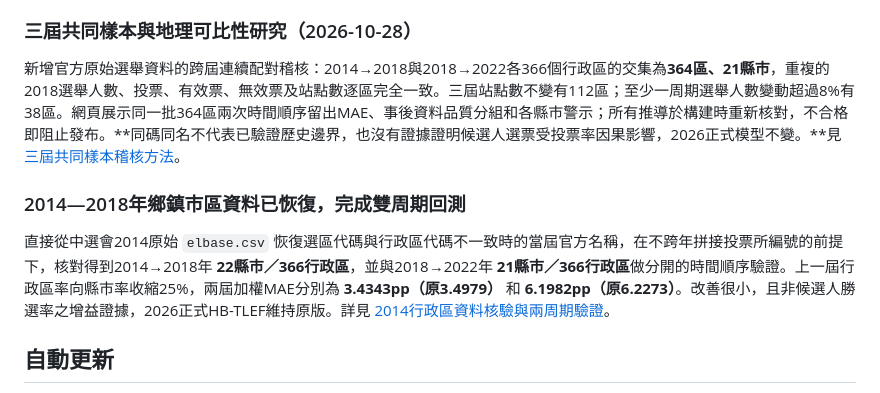
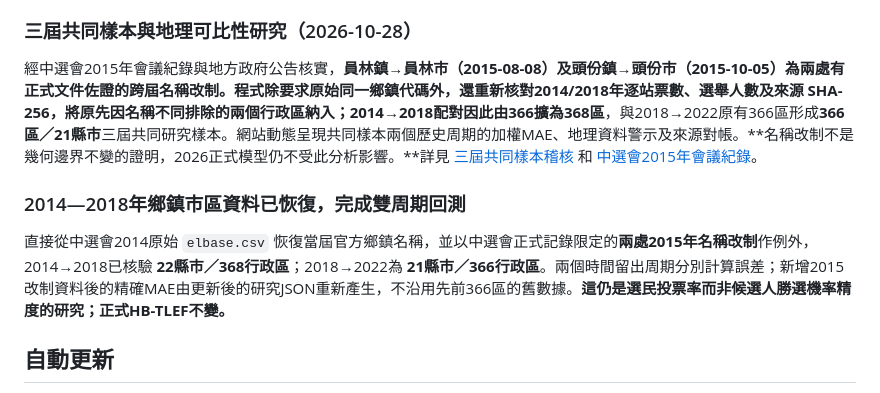
Before and after one commit to tomxcc123-cyber/taiwan-election-forecast, a Markdown page: README.md, the part around the change. Rendered like a GitHub page.

Commit message:
Document official Yuanlin and Toufen 2015 CEC rename recovery without claiming polygon stability

```diff
--- a/README.md
+++ b/README.md
@@ -69,11 +69,11 @@ GitHub Pages 不需要在前端填 API 金鑰。排程使用倉庫內建 GITHUB_
 
 ### 三屆共同樣本與地理可比性研究（2026-10-28）
 
-新增官方原始選舉資料的跨屆連續配對稽核：2014→2018與2018→2022各366個行政區的交集為**364區、21縣市**，重複的2018選舉人數、投票、有效票、無效票及站點數逐區完全一致。三屆站點數不變有112區；至少一周期選舉人數變動超過8%有38區。網頁展示同一批364區兩次時間順序留出MAE、事後資料品質分組和各縣市警示；所有推導於構建時重新核對，不合格即阻止發布。**同碼同名不代表已驗證歷史邊界，也沒有證據證明候選人選票受投票率因果影響，2026正式模型不變。**見 [三屆共同樣本稽核方法](docs/CEC_THREE_YEAR_COMMON_TOWN_AUDIT.md)。
+經中選會2015年會議紀錄與地方政府公告核實，**員林鎮→員林市（2015-08-08）**及**頭份鎮→頭份市（2015-10-05）**為兩處有正式文件佐證的跨屆名稱改制。程式除要求原始同一鄉鎮代碼外，還重新核對2014/2018年逐站票數、選舉人數及來源 SHA-256，將原先因名稱不同排除的兩個行政區納入；2014→2018配對因此由366擴為**368區**，與2018→2022原有366區形成**366區／21縣市**三屆共同研究樣本。網站動態呈現共同樣本兩個歷史周期的加權MAE、地理資料警示及來源對帳。**名稱改制不是幾何邊界不變的證明，2026正式模型仍不受此分析影響。**詳見 [三屆共同樣本稽核](docs/CEC_THREE_YEAR_COMMON_TOWN_AUDIT.md) 和 [中選會2015年會議紀錄](https://web.cec.gov.tw/api/file/d97c9325-90b2-44bc-a430-c43197e58ea0.pdf)。
 
 ### 2014—2018年鄉鎮市區資料已恢復，完成雙周期回測
 
-直接從中選會2014原始 `elbase.csv` 恢復選區代碼與行政區代碼不一致時的當屆官方名稱，在不跨年拼接投票所編號的前提下，核對得到2014→2018年 **22縣市／366行政區**，並與2018→2022年 **21縣市／366行政區**做分開的時間順序驗證。上一屆行政區率向縣市率收縮25%，兩屆加權MAE分別為 **3.4343pp（原3.4979）** 和 **6.1982pp（原6.2273）**。改善很小，且非候選人勝選率之增益證據，2026正式HB-TLEF維持原版。詳見 [2014行政區資料核驗與兩周期驗證](docs/CEC_PRIOR_CYCLE_TURNOUT_VALIDATION.md)。
+直接從中選會2014原始 `elbase.csv` 恢復當屆官方鄉鎮名稱，並以中選會正式記錄限定的**兩處2015年名稱改制**作例外，2014→2018已核驗 **22縣市／368行政區**；2018→2022為 **21縣市／366行政區**。兩個時間留出周期分別計算誤差；新增2015改制資料後的精確MAE由更新後的研究JSON重新產生，不沿用先前366區的舊數據。**這仍是選民投票率而非候選人勝選機率精度的研究；正式HB-TLEF不變。**
 
 ## 自動更新
 
```
